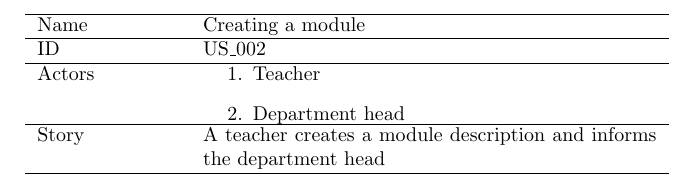
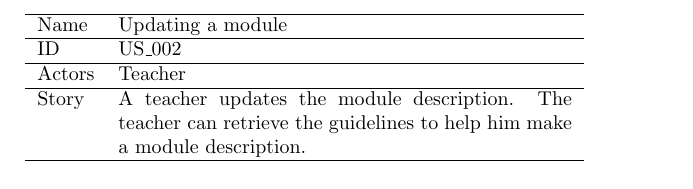
Before and after one commit to FSG1/mgmt, a LaTeX document (30analysis/User stories/US_002.tex): part of the page, cut so that both start at the same text. Compiled offline with pdfLaTeX.

Commit message:
update some user stories

```diff
--- a/30analysis/User stories/US_002.tex
+++ b/30analysis/User stories/US_002.tex
@@ -17,14 +17,13 @@
 	{\hline\end{tabular}}
 \begin{document}
 	\begin{usecase}
-		\addrow{Name}{Creating a module}
+		\addrow{Name}{Updating a module}
 		\hline
 		\addrow{ID}{US\_002}
 		\hline
- 		\addmulrow{Actors}{	\item Teacher
-							\item Department head }
+ 		\addrow{Actors}{ Teacher  }
 		\hline
-		\addrow{Story}{A teacher creates a module description and informs the department head}
+		\addrow{Story}{A teacher updates the module description. The teacher can retrieve the guidelines to help him make a module description. }
 
 
 	\end{usecase}
```
Also changed, not shown: 30analysis/User stories/US_001.tex (+3 -3 lines), 30analysis/User stories/US_010.tex (+1 -1 lines), 30analysis/User stories/US_001.pdf, 30analysis/User stories/US_002.pdf.
